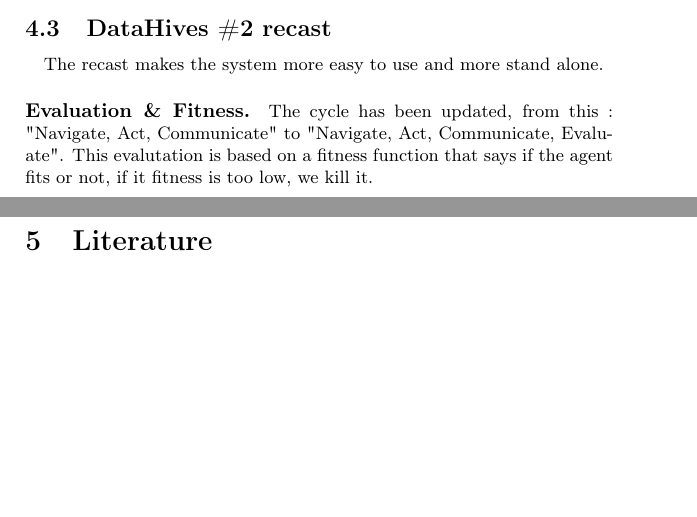
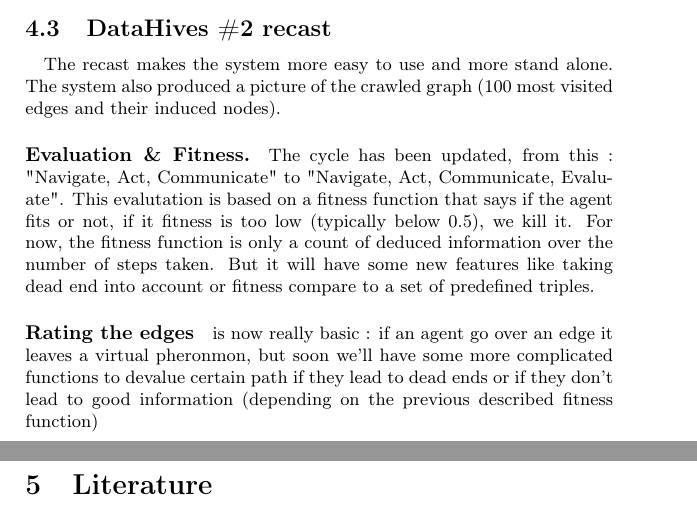
Before and after one commit to wouterbeek/DataHives, a LaTeX document (report/Comparative Study about intelligent Agent on RDF's graph.tex): two parts of pages 4 and 5 of 5, joined at a grey line, cut so that both start at the same text, the shorter picture padded with empty space. Compiled offline with pdfLaTeX.

Commit message:
Adding even more in report

```diff
--- a/report/Comparative Study about intelligent Agent on RDF's graph.tex
+++ b/report/Comparative Study about intelligent Agent on RDF's graph.tex
@@ -104,10 +104,17 @@
 		That why DataHives has been recast.
 	\subsection{DataHives \#2 recast}
 		\paragraph{} The recast makes the system more easy to use and more stand alone.
+			The system also produced a picture of the crawled graph (100 most visited edges and their induced nodes).
 		\paragraph{Evaluation \& Fitness.} The cycle has been updated, from this :
 			"Navigate, Act, Communicate" to "Navigate, Act, Communicate, Evaluate".
 			This evalutation is based on a fitness function that says if the agent fits or not,
-			if it fitness is too low, we kill it.
+			if it fitness is too low (typically below $0.5$), we kill it.
+			For now, the fitness function is only a count of deduced information over the number of steps taken.
+			But it will have some new features like taking dead end into account or
+			fitness compare to a set of predefined triples.
+		\paragraph{Rating the edges} is now really basic : if an agent go over an edge it leaves a virtual pheronmon,
+			but soon we'll have some more complicated functions to devalue certain path if they lead to dead ends or
+			if they don't lead to good information (depending on the previous described fitness function)
 
 \newpage
 
```
